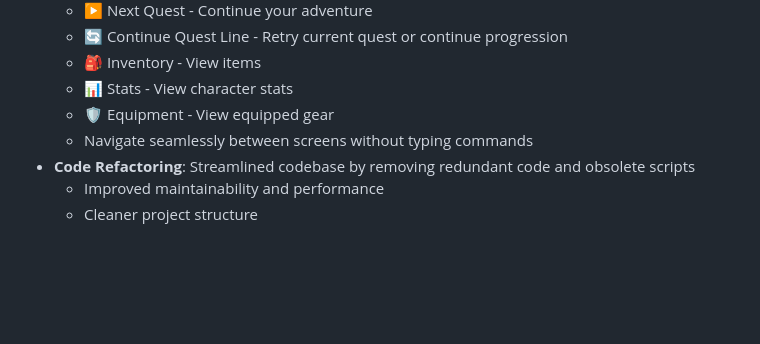
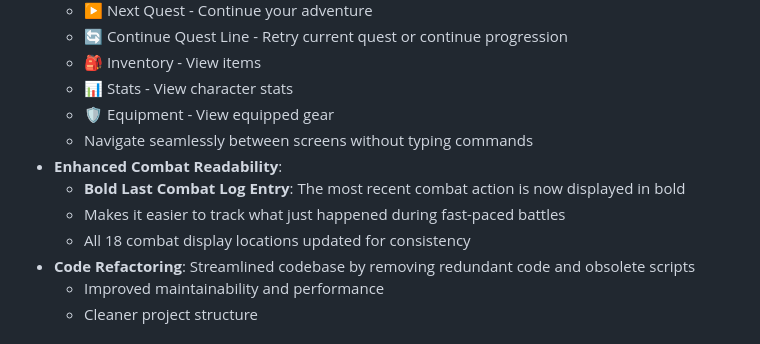
Before and after one commit to willowduster/willowbot, a Markdown page: README.md, the part around the change. Rendered like a GitHub page; blank space fills up the shorter version.

Commit message:
docs: add bold combat log entry to README
- Document new combat readability feature
- All 18 combat display locations now show last action in bold
- Improves player experience during fast-paced battles

```diff
--- a/README.md
+++ b/README.md
@@ -96,6 +96,10 @@ A Discord RPG bot that allows users to create and manage characters with stats,
   - 📊 Stats - View character stats
   - 🛡️ Equipment - View equipped gear
   - Navigate seamlessly between screens without typing commands
+- **Enhanced Combat Readability**:
+  - **Bold Last Combat Log Entry**: The most recent combat action is now displayed in bold
+  - Makes it easier to track what just happened during fast-paced battles
+  - All 18 combat display locations updated for consistency
 - **Code Refactoring**: Streamlined codebase by removing redundant code and obsolete scripts
   - Improved maintainability and performance
   - Cleaner project structure
```
